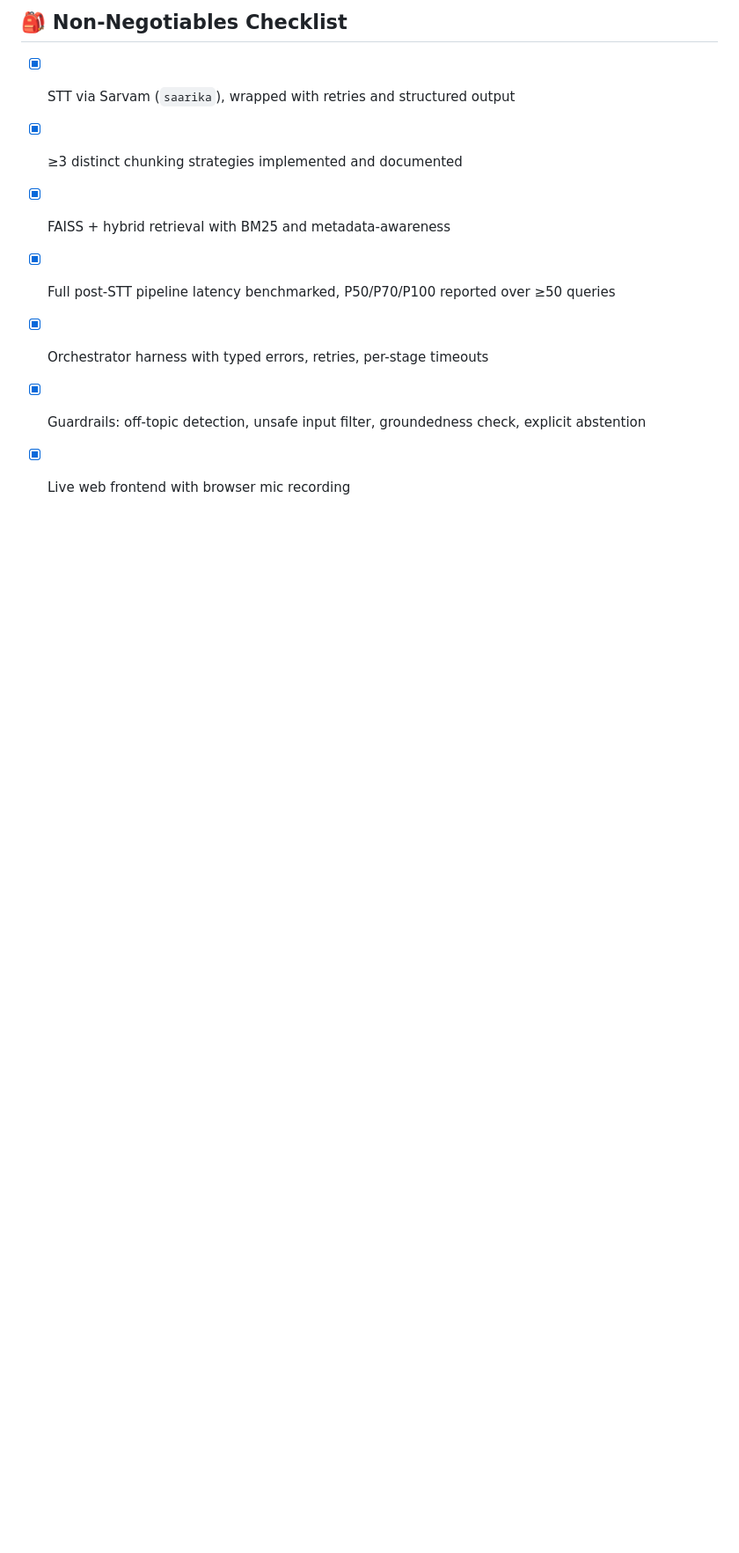
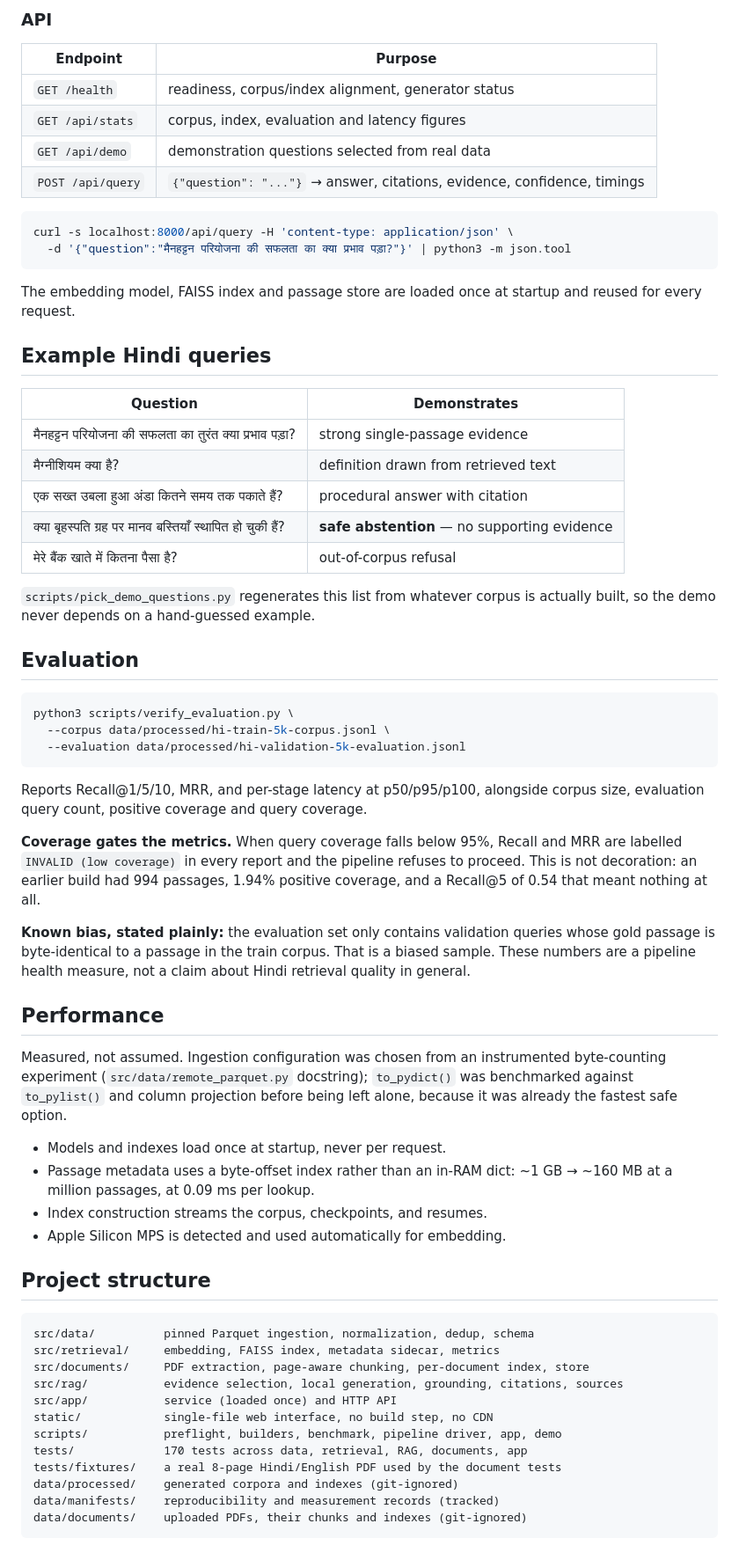
Before and after one commit to Shoba006/QueryVoice, a Markdown page: README.md, the part around one of its changes. Shown at 88% size. Rendered like a GitHub page; blank space fills up the shorter version.

````diff
--- a/README.md
+++ b/README.md
@@ -139,9 +143,82 @@ Deploy the container to Render, Fly.io, or Railway.
 
-## 🎒 Non-Negotiables Checklist
-- [x] STT via Sarvam (`saarika`), wrapped with retries and structured output
-- [x] ≥3 distinct chunking strategies implemented and documented
-- [x] FAISS + hybrid retrieval with BM25 and metadata-awareness
-- [x] Full post-STT pipeline latency benchmarked, P50/P70/P100 reported over ≥50 queries
-- [x] Orchestrator harness with typed errors, retries, per-stage timeouts
-- [x] Guardrails: off-topic detection, unsafe input filter, groundedness check, explicit abstention
-- [x] Live web frontend with browser mic recording
+### API
+
+| Endpoint | Purpose |
+|---|---|
+| `GET /health` | readiness, corpus/index alignment, generator status |
+| `GET /api/stats` | corpus, index, evaluation and latency figures |
+| `GET /api/demo` | demonstration questions selected from real data |
+| `POST /api/query` | `{"question": "..."}` → answer, citations, evidence, confidence, timings |
+
+```bash
+curl -s localhost:8000/api/query -H 'content-type: application/json' \
+  -d '{"question":"मैनहट्टन परियोजना की सफलता का क्या प्रभाव पड़ा?"}' | python3 -m json.tool
+```
+
+The embedding model, FAISS index and passage store are loaded once at startup
+and reused for every request.
+
+## Example Hindi queries
+
+| Question | Demonstrates |
+|---|---|
+| मैनहट्टन परियोजना की सफलता का तुरंत क्या प्रभाव पड़ा? | strong single-passage evidence |
+| मैग्नीशियम क्या है? | definition drawn from retrieved text |
+| एक सख्त उबला हुआ अंडा कितने समय तक पकाते हैं? | procedural answer with citation |
+| क्या बृहस्पति ग्रह पर मानव बस्तियाँ स्थापित हो चुकी हैं? | **safe abstention** — no supporting evidence |
+| मेरे बैंक खाते में कितना पैसा है? | out-of-corpus refusal |
+
+`scripts/pick_demo_questions.py` regenerates this list from whatever corpus is
+actually built, so the demo never depends on a hand-guessed example.
+
+## Evaluation
+
+```bash
+python3 scripts/verify_evaluation.py \
+  --corpus data/processed/hi-train-5k-corpus.jsonl \
+  --evaluation data/processed/hi-validation-5k-evaluation.jsonl
+```
+
+Reports Recall@1/5/10, MRR, and per-stage latency at p50/p95/p100, alongside
+corpus size, evaluation query count, positive coverage and query coverage.
+
+**Coverage gates the metrics.** When query coverage falls below 95%, Recall and
+MRR are labelled `INVALID (low coverage)` in every report and the pipeline
+refuses to proceed. This is not decoration: an earlier build had 994 passages,
+1.94% positive coverage, and a Recall@5 of 0.54 that meant nothing at all.
+
+**Known bias, stated plainly:** the evaluation set only contains validation
+queries whose gold passage is byte-identical to a passage in the train corpus.
+That is a biased sample. These numbers are a pipeline health measure, not a
+claim about Hindi retrieval quality in general.
+
+## Performance
+
+Measured, not assumed. Ingestion configuration was chosen from an instrumented
+byte-counting experiment (`src/data/remote_parquet.py` docstring); `to_pydict()`
+was benchmarked against `to_pylist()` and column projection before being left
+alone, because it was already the fastest safe option.
+
+- Models and indexes load once at startup, never per request.
+- Passage metadata uses a byte-offset index rather than an in-RAM dict:
+  ~1 GB → ~160 MB at a million passages, at 0.09 ms per lookup.
+- Index construction streams the corpus, checkpoints, and resumes.
+- Apple Silicon MPS is detected and used automatically for embedding.
+
+## Project structure
+
+```
+src/data/          pinned Parquet ingestion, normalization, dedup, schema
+src/retrieval/     embedding, FAISS index, metadata sidecar, metrics
+src/documents/     PDF extraction, page-aware chunking, per-document index, store
+src/rag/           evidence selection, local generation, grounding, citations, sources
+src/app/           service (loaded once) and HTTP API
+static/            single-file web interface, no build step, no CDN
+scripts/           preflight, builders, benchmark, pipeline driver, app, demo
+tests/             170 tests across data, retrieval, RAG, documents, app
+tests/fixtures/    a real 8-page Hindi/English PDF used by the document tests
+data/processed/    generated corpora and indexes (git-ignored)
+data/manifests/    reproducibility and measurement records (tracked)
+data/documents/    uploaded PDFs, their chunks and indexes (git-ignored)
+```
+
````
Also changed, not shown: other parts of README.md (+174 -110 lines).
